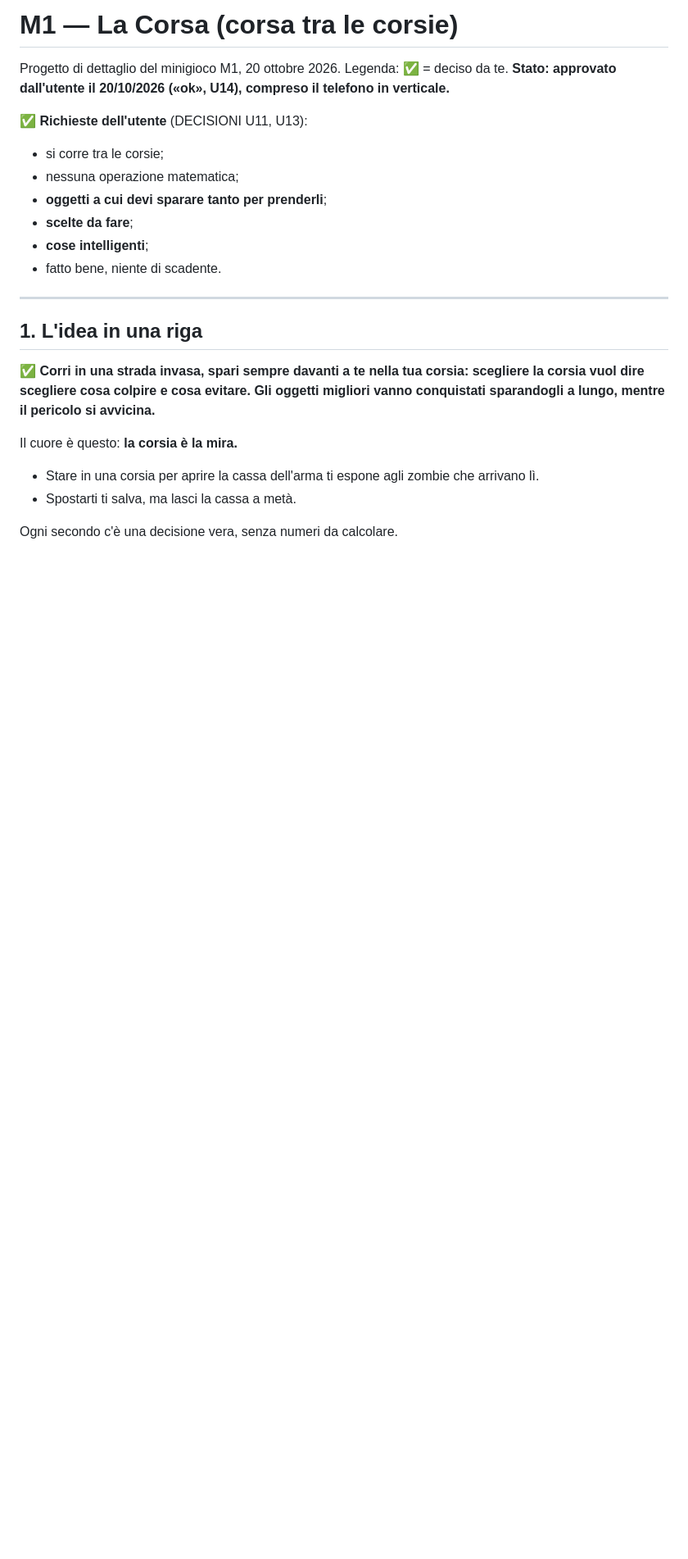
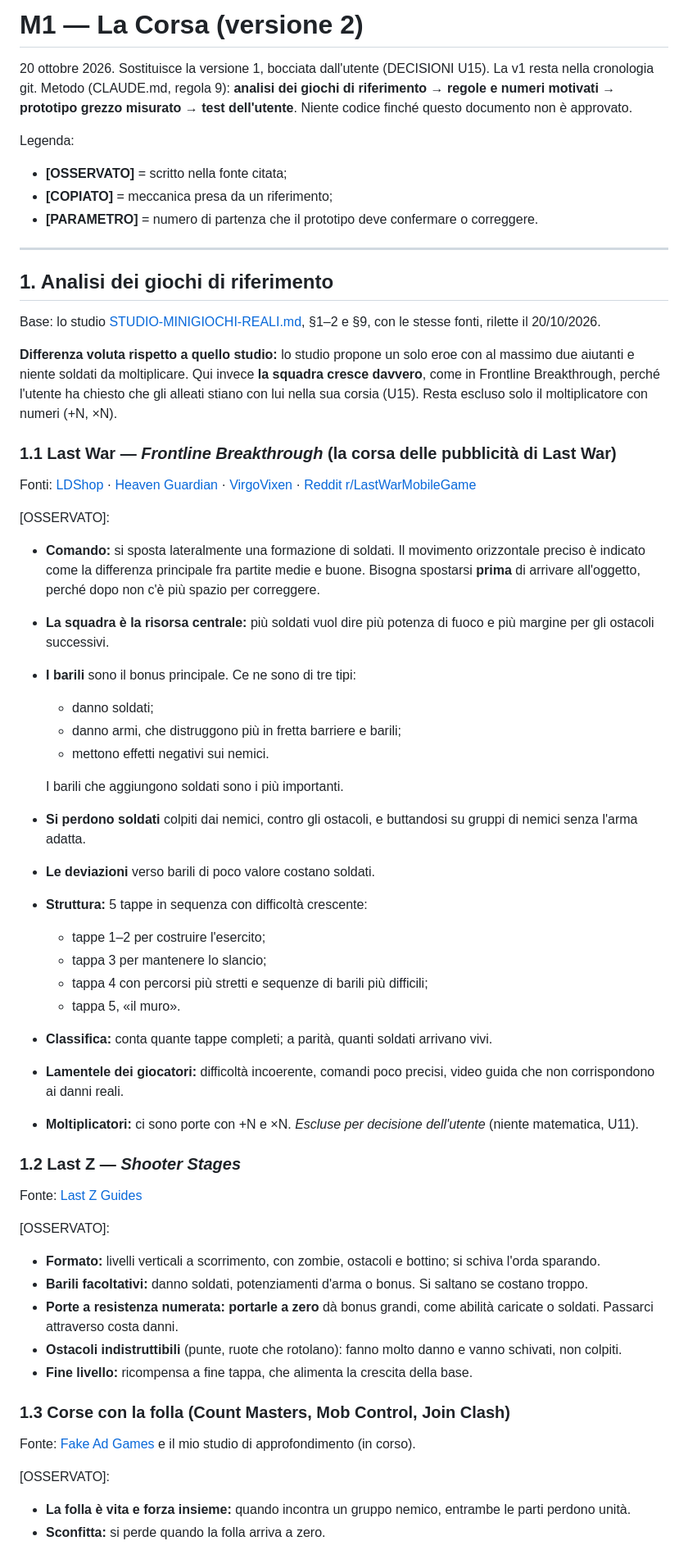
Before and after one commit to Spidahh/AndroidGAME, a Markdown page: docs/M1-CORSA.md, the part around one of its changes. Shown at 82% size. Drawn GitHub-style; blank space fills up the shorter version.

```diff
--- a/docs/M1-CORSA.md
+++ b/docs/M1-CORSA.md
@@ -1,24 +1,58 @@
-# M1 — La Corsa (corsa tra le corsie)
+# M1 — La Corsa (versione 2)
 
-Progetto di dettaglio del minigioco M1, 20 ottobre 2026.
-Legenda: ✅ = deciso da te. **Stato: approvato dall'utente il 20/10/2026 («ok», U14), compreso il telefono in verticale.**
+20 ottobre 2026. Sostituisce la versione 1, bocciata dall'utente (DECISIONI U15). La v1 resta nella cronologia git.
+Metodo (CLAUDE.md, regola 9): **analisi dei giochi di riferimento → regole e numeri motivati → prototipo grezzo misurato → test dell'utente**. Niente codice finché questo documento non è approvato.
 
-✅ **Richieste dell'utente** (DECISIONI U11, U13):
-- si corre tra le corsie;
-- nessuna operazione matematica;
-- **oggetti a cui devi sparare tanto per prenderli**;
-- **scelte da fare**;
-- **cose intelligenti**;
-- fatto bene, niente di scadente.
+Legenda:
+- **[OSSERVATO]** = scritto nella fonte citata;
+- **[COPIATO]** = meccanica presa da un riferimento;
+- **[PARAMETRO]** = numero di partenza che il prototipo deve confermare o correggere.
 
 ---
 
-## 1. L'idea in una riga
+## 1. Analisi dei giochi di riferimento
 
-✅ **Corri in una strada invasa, spari sempre davanti a te nella tua corsia: scegliere la corsia vuol dire scegliere cosa colpire e cosa evitare. Gli oggetti migliori vanno conquistati sparandogli a lungo, mentre il pericolo si avvicina.**
+Base: lo studio [STUDIO-MINIGIOCHI-REALI.md](../STUDIO-MINIGIOCHI-REALI.md), §1–2 e §9, con le stesse fonti, rilette il 20/10/2026.
 
-Il cuore è questo: **la corsia è la mira.**
-- Stare in una corsia per aprire la cassa dell'arma ti espone agli zombie che arrivano lì.
-- Spostarti ti salva, ma lasci la cassa a metà.
+**Differenza voluta rispetto a quello studio:** lo studio propone un solo eroe con al massimo due aiutanti e niente soldati da moltiplicare. Qui invece **la squadra cresce davvero**, come in Frontline Breakthrough, perché l'utente ha chiesto che gli alleati stiano con lui nella sua corsia (U15). Resta escluso solo il moltiplicatore con numeri (+N, ×N).
 
-Ogni secondo c'è una decisione vera, senza numeri da calcolare.
+### 1.1 Last War — *Frontline Breakthrough* (la corsa delle pubblicità di Last War)
+Fonti: [LDShop](https://www.ldshop.gg/blog/last-war-survival/last-war-frontline-breakthrough-guide.html) · [Heaven Guardian](https://heaven-guardian.com/last-war-frontline-breakthrough-guide/) · [VirgoVixen](https://www.virgovixen.info/events/frontline-breakthrough/) · [Reddit r/LastWarMobileGame](https://www.reddit.com/r/LastWarMobileGame/comments/1s68v67/the_secret_of_frontline_breaktrough/)
+
+[OSSERVATO]:
+- **Comando:** si sposta lateralmente una formazione di soldati. Il movimento orizzontale preciso è indicato come la differenza principale fra partite medie e buone. Bisogna spostarsi **prima** di arrivare all'oggetto, perché dopo non c'è più spazio per correggere.
+- **La squadra è la risorsa centrale:** più soldati vuol dire più potenza di fuoco e più margine per gli ostacoli successivi.
+- **I barili** sono il bonus principale. Ce ne sono di tre tipi:
+  - danno soldati;
+  - danno armi, che distruggono più in fretta barriere e barili;
+  - mettono effetti negativi sui nemici.
+
+  I barili che aggiungono soldati sono i più importanti.
+- **Si perdono soldati** colpiti dai nemici, contro gli ostacoli, e buttandosi su gruppi di nemici senza l'arma adatta.
+- **Le deviazioni** verso barili di poco valore costano soldati.
+- **Struttura:** 5 tappe in sequenza con difficoltà crescente:
+  - tappe 1–2 per costruire l'esercito;
+  - tappa 3 per mantenere lo slancio;
+  - tappa 4 con percorsi più stretti e sequenze di barili più difficili;
+  - tappa 5, «il muro».
+- **Classifica:** conta quante tappe completi; a parità, quanti soldati arrivano vivi.
+- **Lamentele dei giocatori:** difficoltà incoerente, comandi poco precisi, video guida che non corrispondono ai danni reali.
+- **Moltiplicatori:** ci sono porte con +N e ×N. *Escluse per decisione dell'utente* (niente matematica, U11).
+
+### 1.2 Last Z — *Shooter Stages*
+Fonte: [Last Z Guides](https://lastzguides.com/shooter-stages.html)
+
+[OSSERVATO]:
+- **Formato:** livelli verticali a scorrimento, con zombie, ostacoli e bottino; si schiva l'orda sparando.
+- **Barili facoltativi:** danno soldati, potenziamenti d'arma o bonus. Si saltano se costano troppo.
+- **Porte a resistenza numerata:** **portarle a zero** dà bonus grandi, come abilità caricate o soldati. Passarci attraverso costa danni.
+- **Ostacoli indistruttibili** (punte, ruote che rotolano): fanno molto danno e vanno schivati, non colpiti.
+- **Fine livello:** ricompensa a fine tappa, che alimenta la crescita della base.
+
+### 1.3 Corse con la folla (Count Masters, Mob Control, Join Clash)
+Fonte: [Fake Ad Games](https://fakeadgames.com/archive/last-war-survival) e il mio studio di approfondimento (in corso).
+
+[OSSERVATO]:
+- **La folla è vita e forza insieme:** quando incontra un gruppo nemico, entrambe le parti perdono unità.
+- **Sconfitta:** si perde quando la folla arriva a zero.
+
```
Also changed, not shown: other parts of docs/M1-CORSA.md (+101 -138 lines).
